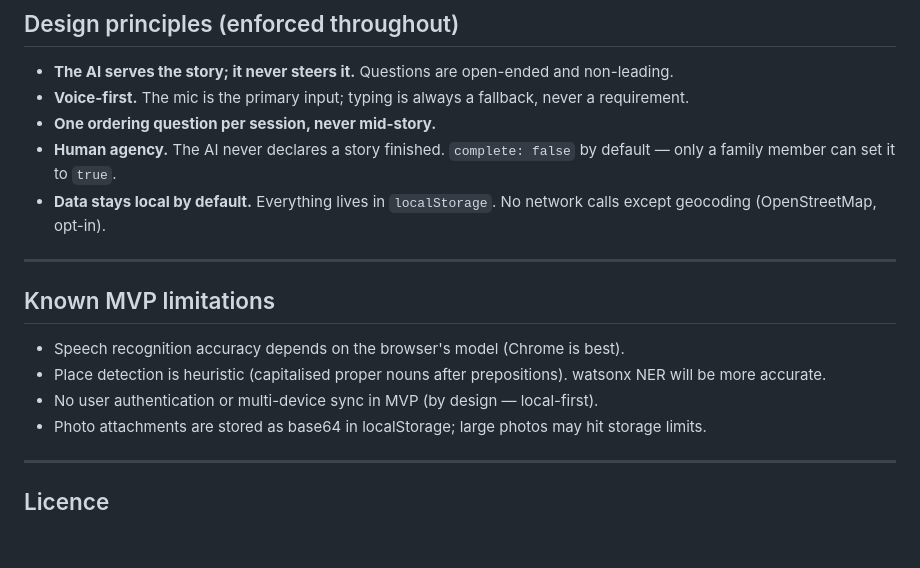
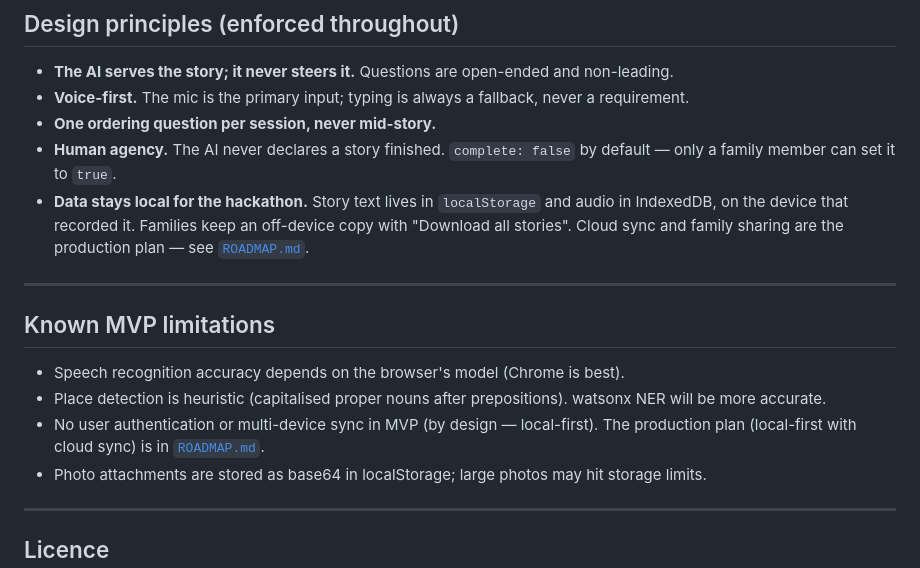
Before and after one commit to kitapplegate/storyatlas, a Markdown page: README.md, the part around the change. Rendered like a GitHub page; blank space fills up the shorter version.

```diff
--- a/README.md
+++ b/README.md
@@ -151,7 +151,7 @@ In [`interview.js`](js/interview.js), replace `pickNextQuestion()` with a call t
 - **Voice-first.** The mic is the primary input; typing is always a fallback, never a requirement.
 - **One ordering question per session, never mid-story.**
 - **Human agency.** The AI never declares a story finished. `complete: false` by default — only a family member can set it to `true`.
-- **Data stays local by default.** Everything lives in `localStorage`. No network calls except geocoding (OpenStreetMap, opt-in).
+- **Data stays local for the hackathon.** Story text lives in `localStorage` and audio in IndexedDB, on the device that recorded it. Families keep an off-device copy with "Download all stories". Cloud sync and family sharing are the production plan — see [`ROADMAP.md`](ROADMAP.md).
 
 ---
 
@@ -159,7 +159,7 @@ In [`interview.js`](js/interview.js), replace `pickNextQuestion()` with a call t
 
 - Speech recognition accuracy depends on the browser's model (Chrome is best).
 - Place detection is heuristic (capitalised proper nouns after prepositions). watsonx NER will be more accurate.
-- No user authentication or multi-device sync in MVP (by design — local-first).
+- No user authentication or multi-device sync in MVP (by design — local-first). The production plan (local-first with cloud sync) is in [`ROADMAP.md`](ROADMAP.md).
 - Photo attachments are stored as base64 in localStorage; large photos may hit storage limits.
 
 ---
```
Also changed, not shown: AGENTS.md (added, +34 -0 lines), ROADMAP.md (added, +78 -0 lines).
